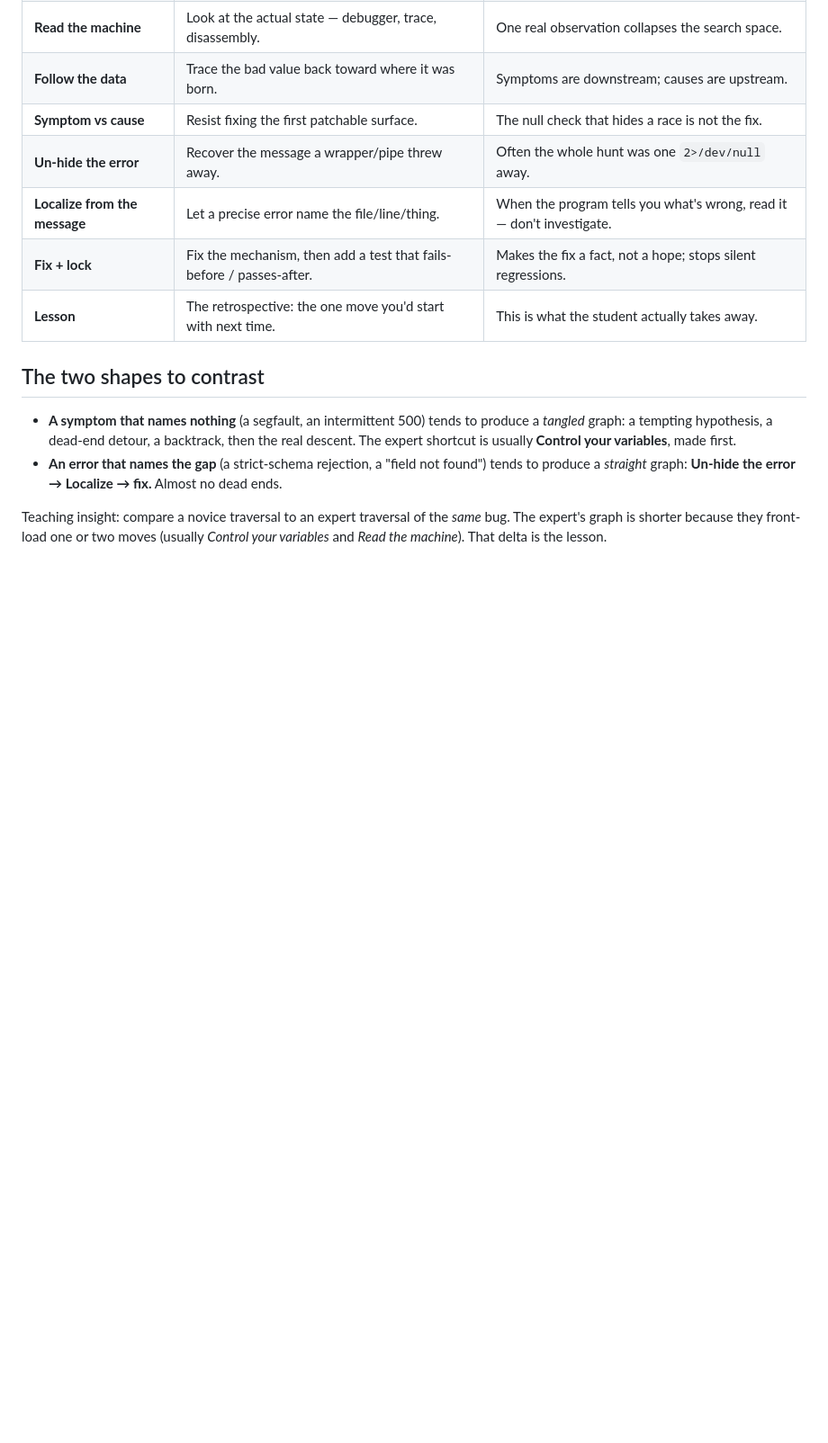
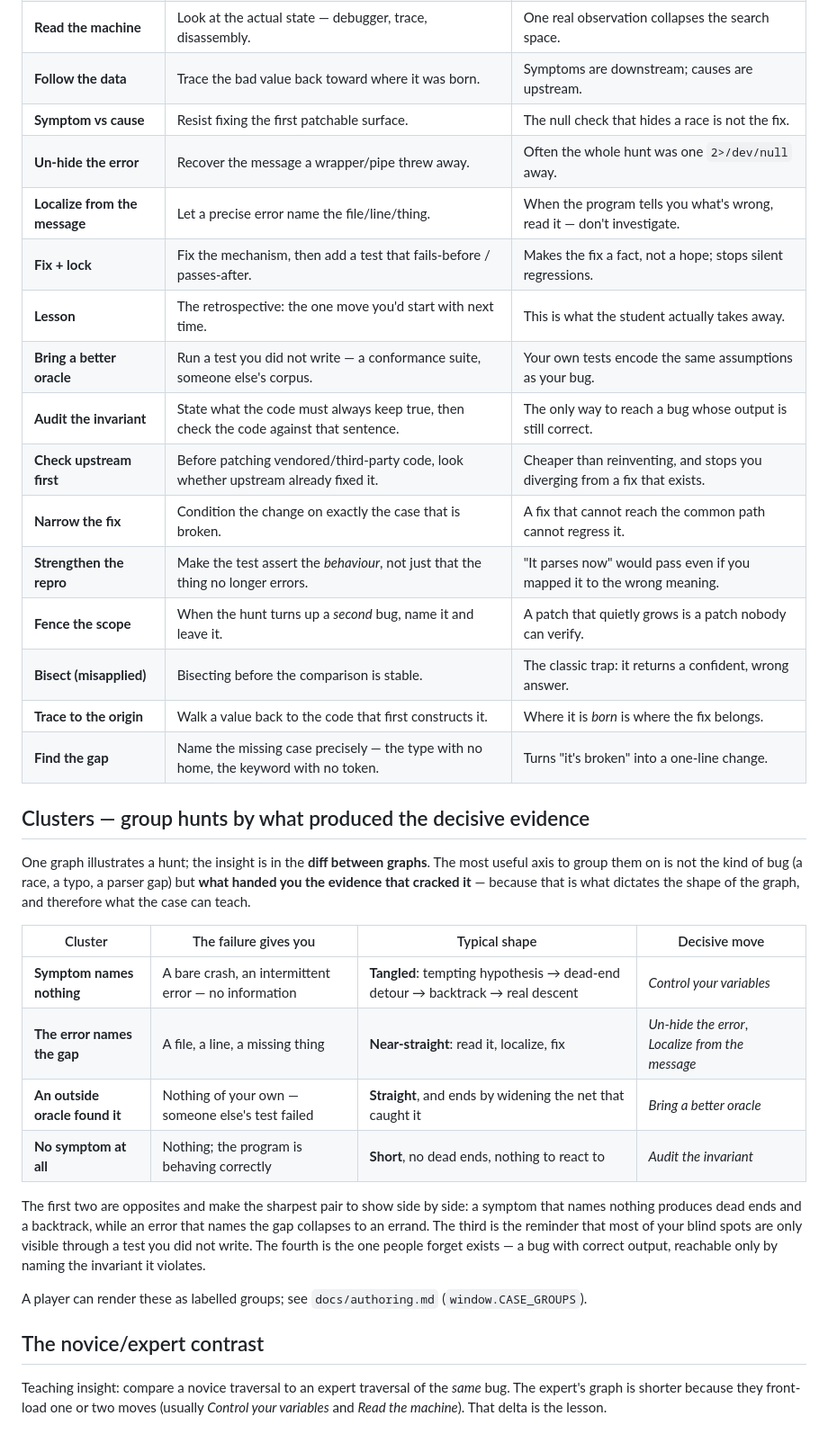
Before and after one commit to collberg/bug-hunt, a Markdown page: docs/moves.md, the part around the change. Shown at 90% size. GitHub-like rendering; blank space fills up the shorter version.

```diff
--- a/docs/moves.md
+++ b/docs/moves.md
@@ -28,16 +28,42 @@ compiler crash, or a failing deploy equally.
 | **Localize from the message** | Let a precise error name the file/line/thing. | When the program tells you what's wrong, read it — don't investigate. |
 | **Fix + lock** | Fix the mechanism, then add a test that fails-before / passes-after. | Makes the fix a fact, not a hope; stops silent regressions. |
 | **Lesson** | The retrospective: the one move you'd start with next time. | This is what the student actually takes away. |
+| **Bring a better oracle** | Run a test you did not write — a conformance suite, someone else's corpus. | Your own tests encode the same assumptions as your bug. |
+| **Audit the invariant** | State what the code must always keep true, then check the code against that sentence. | The only way to reach a bug whose output is still correct. |
+| **Check upstream first** | Before patching vendored/third-party code, look whether upstream already fixed it. | Cheaper than reinventing, and stops you diverging from a fix that exists. |
+| **Narrow the fix** | Condition the change on exactly the case that is broken. | A fix that cannot reach the common path cannot regress it. |
+| **Strengthen the repro** | Make the test assert the *behaviour*, not just that the thing no longer errors. | "It parses now" would pass even if you mapped it to the wrong meaning. |
+| **Fence the scope** | When the hunt turns up a *second* bug, name it and leave it. | A patch that quietly grows is a patch nobody can verify. |
+| **Bisect (misapplied)** | Bisecting before the comparison is stable. | The classic trap: it returns a confident, wrong answer. |
+| **Trace to the origin** | Walk a value back to the code that first constructs it. | Where it is *born* is where the fix belongs. |
+| **Find the gap** | Name the missing case precisely — the type with no home, the keyword with no token. | Turns "it's broken" into a one-line change. |
 
-## The two shapes to contrast
 
-- **A symptom that names nothing** (a segfault, an intermittent 500) tends to
-  produce a *tangled* graph: a tempting hypothesis, a dead-end detour, a
-  backtrack, then the real descent. The expert shortcut is usually **Control
-  your variables**, made first.
-- **An error that names the gap** (a strict-schema rejection, a "field not
-  found") tends to produce a *straight* graph: **Un-hide the error → Localize →
-  fix.** Almost no dead ends.
+## Clusters — group hunts by what produced the decisive evidence
+
+One graph illustrates a hunt; the insight is in the **diff between graphs**. The
+most useful axis to group them on is not the kind of bug (a race, a typo, a
+parser gap) but **what handed you the evidence that cracked it** — because that
+is what dictates the shape of the graph, and therefore what the case can teach.
+
+| Cluster | The failure gives you | Typical shape | Decisive move |
+|---|---|---|---|
+| **Symptom names nothing** | A bare crash, an intermittent error — no information | **Tangled**: tempting hypothesis → dead-end detour → backtrack → real descent | *Control your variables* |
+| **The error names the gap** | A file, a line, a missing thing | **Near-straight**: read it, localize, fix | *Un-hide the error*, *Localize from the message* |
+| **An outside oracle found it** | Nothing of your own — someone else's test failed | **Straight**, and ends by widening the net that caught it | *Bring a better oracle* |
+| **No symptom at all** | Nothing; the program is behaving correctly | **Short**, no dead ends, nothing to react to | *Audit the invariant* |
+
+The first two are opposites and make the sharpest pair to show side by side: a
+symptom that names nothing produces dead ends and a backtrack, while an error
+that names the gap collapses to an errand. The third is the reminder that most
+of your blind spots are only visible through a test you did not write. The
+fourth is the one people forget exists — a bug with correct output, reachable
+only by naming the invariant it violates.
+
+A player can render these as labelled groups; see `docs/authoring.md`
+(`window.CASE_GROUPS`).
+
+## The novice/expert contrast
 
 Teaching insight: compare a novice traversal to an expert traversal of the
 *same* bug. The expert's graph is shorter because they front-load one or two
```
Also changed, not shown: README.md (+12 -2 lines), docs/authoring.md (+33 -0 lines), docs/screenshot.png, 2 other files.
